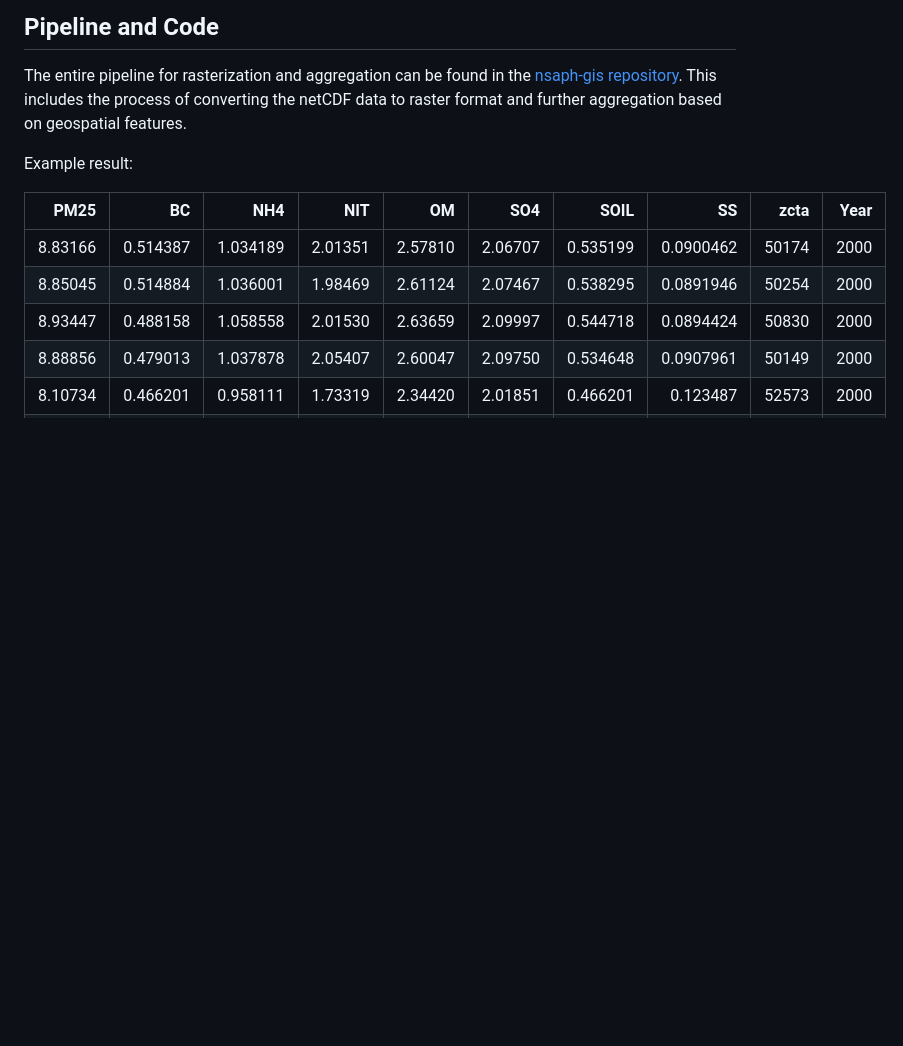
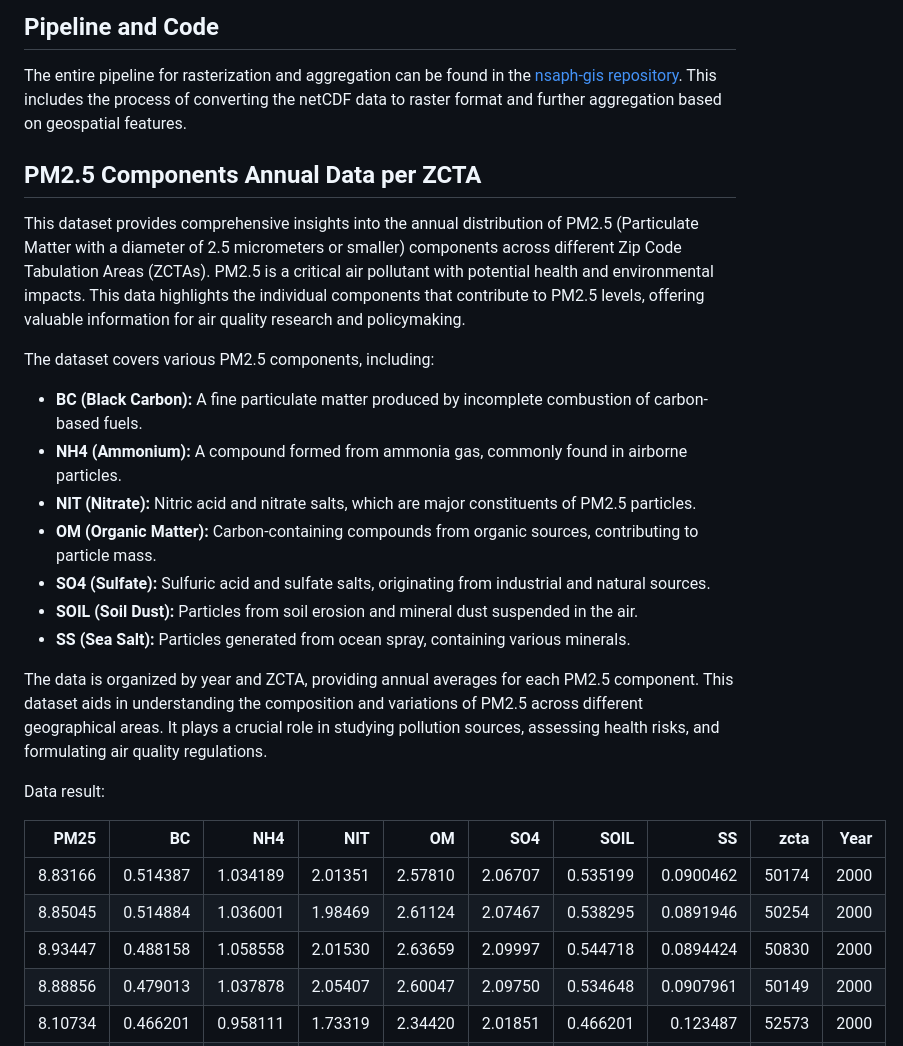
Before and after one commit to NSAPH-Data-Processing/pm25_components_randall_martin, a Markdown page: README.md, the part around the change. GitHub-like rendering; blank space fills up the shorter version.

```diff
--- a/README.md
+++ b/README.md
@@ -7,7 +7,23 @@ This repository focuses on processing and aggregating netCDF exposure data from
 The entire pipeline for rasterization and aggregation can be found in the [nsaph-gis repository](https://github.com/NSAPH-Data-Platform/nsaph-gis/tree/develop/nsaph_gis/). This includes the process of converting the netCDF data to raster format and further aggregation based on geospatial features.
 
 
-Example result:
+## PM2.5 Components Annual Data per ZCTA
+
+This dataset provides comprehensive insights into the annual distribution of PM2.5 (Particulate Matter with a diameter of 2.5 micrometers or smaller) components across different Zip Code Tabulation Areas (ZCTAs). PM2.5 is a critical air pollutant with potential health and environmental impacts. This data highlights the individual components that contribute to PM2.5 levels, offering valuable information for air quality research and policymaking.
+
+The dataset covers various PM2.5 components, including:
+
+- **BC (Black Carbon):** A fine particulate matter produced by incomplete combustion of carbon-based fuels.
+- **NH4 (Ammonium):** A compound formed from ammonia gas, commonly found in airborne particles.
+- **NIT (Nitrate):** Nitric acid and nitrate salts, which are major constituents of PM2.5 particles.
+- **OM (Organic Matter):** Carbon-containing compounds from organic sources, contributing to particle mass.
+- **SO4 (Sulfate):** Sulfuric acid and sulfate salts, originating from industrial and natural sources.
+- **SOIL (Soil Dust):** Particles from soil erosion and mineral dust suspended in the air.
+- **SS (Sea Salt):** Particles generated from ocean spray, containing various minerals.
+
+The data is organized by year and ZCTA, providing annual averages for each PM2.5 component. This dataset aids in understanding the composition and variations of PM2.5 across different geographical areas. It plays a crucial role in studying pollution sources, assessing health risks, and formulating air quality regulations.
+
+Data result:
 
 |      PM25  |       BC |       NH4 |      NIT |       OM |      SO4 |     SOIL |        SS |  zcta | Year |
 |-----------:|---------:|---------:|--------:|--------:|--------:|--------:|---------:|------:|-----:|
```
